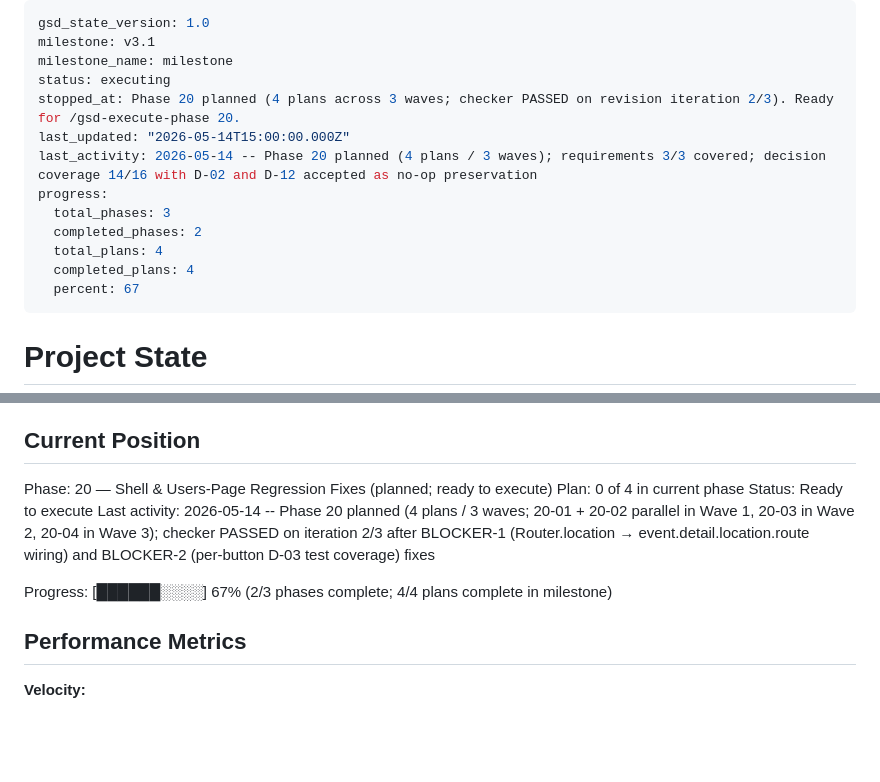
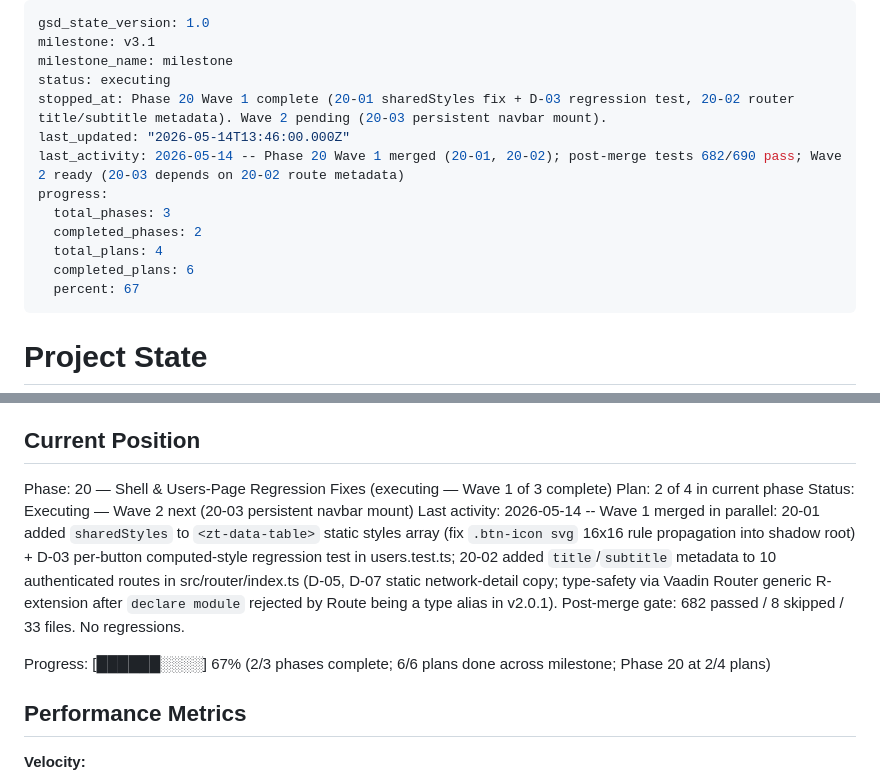
Before and after one commit to rafaelbazanella/ztcwm, a Markdown page: .planning/STATE.md, 2 parts joined by grey strips. Rendered like a GitHub page; blank space fills up the shorter version.

Commit message:
docs(phase-20): update tracking after wave 1 (20-01, 20-02)

```diff
--- a/.planning/STATE.md
+++ b/.planning/STATE.md
@@ -3,14 +3,14 @@ gsd_state_version: 1.0
 milestone: v3.1
 milestone_name: milestone
 status: executing
-stopped_at: Phase 20 planned (4 plans across 3 waves; checker PASSED on revision iteration 2/3). Ready for /gsd-execute-phase 20.
-last_updated: "2026-05-14T15:00:00.000Z"
-last_activity: 2026-05-14 -- Phase 20 planned (4 plans / 3 waves); requirements 3/3 covered; decision coverage 14/16 with D-02 and D-12 accepted as no-op preservation
+stopped_at: Phase 20 Wave 1 complete (20-01 sharedStyles fix + D-03 regression test, 20-02 router title/subtitle metadata). Wave 2 pending (20-03 persistent navbar mount).
+last_updated: "2026-05-14T13:46:00.000Z"
+last_activity: 2026-05-14 -- Phase 20 Wave 1 merged (20-01, 20-02); post-merge tests 682/690 pass; Wave 2 ready (20-03 depends on 20-02 route metadata)
 progress:
   total_phases: 3
   completed_phases: 2
   total_plans: 4
-  completed_plans: 4
+  completed_plans: 6
   percent: 67
 ---
 
@@ -25,12 +25,12 @@ See: .planning/PROJECT.md (updated 2026-05-04)
 
 ## Current Position
 
-Phase: 20 — Shell & Users-Page Regression Fixes (planned; ready to execute)
-Plan: 0 of 4 in current phase
-Status: Ready to execute
-Last activity: 2026-05-14 -- Phase 20 planned (4 plans / 3 waves; 20-01 + 20-02 parallel in Wave 1, 20-03 in Wave 2, 20-04 in Wave 3); checker PASSED on iteration 2/3 after BLOCKER-1 (Router.location → event.detail.location.route wiring) and BLOCKER-2 (per-button D-03 test coverage) fixes
+Phase: 20 — Shell & Users-Page Regression Fixes (executing — Wave 1 of 3 complete)
+Plan: 2 of 4 in current phase
+Status: Executing — Wave 2 next (20-03 persistent navbar mount)
+Last activity: 2026-05-14 -- Wave 1 merged in parallel: 20-01 added `sharedStyles` to `<zt-data-table>` static styles array (fix `.btn-icon svg` 16x16 rule propagation into shadow root) + D-03 per-button computed-style regression test in users.test.ts; 20-02 added `title`/`subtitle` metadata to 10 authenticated routes in src/router/index.ts (D-05, D-07 static network-detail copy; type-safety via Vaadin Router generic R-extension after `declare module` rejected by Route being a type alias in v2.0.1). Post-merge gate: 682 passed / 8 skipped / 33 files. No regressions.
 
-Progress: [██████░░░░] 67% (2/3 phases complete; 4/4 plans complete in milestone)
+Progress: [██████░░░░] 67% (2/3 phases complete; 6/6 plans done across milestone; Phase 20 at 2/4 plans)
 
 ## Performance Metrics
 
```
Also changed, not shown: .planning/ROADMAP.md (+3 -3 lines).
